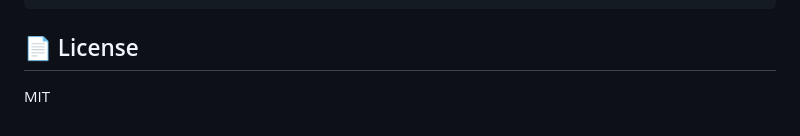
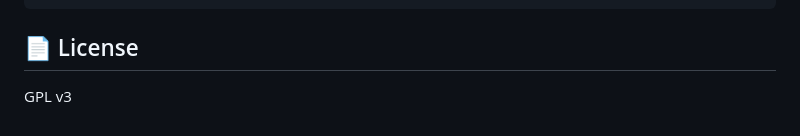
Before and after one commit to blakebill/dart, a Markdown page: README.md, the part around the change. GitHub-like rendering.

```diff
--- a/README.md
+++ b/README.md
@@ -69,4 +69,4 @@ npm test
 
 ## 📄 License
 
-MIT
+GPL v3
```
